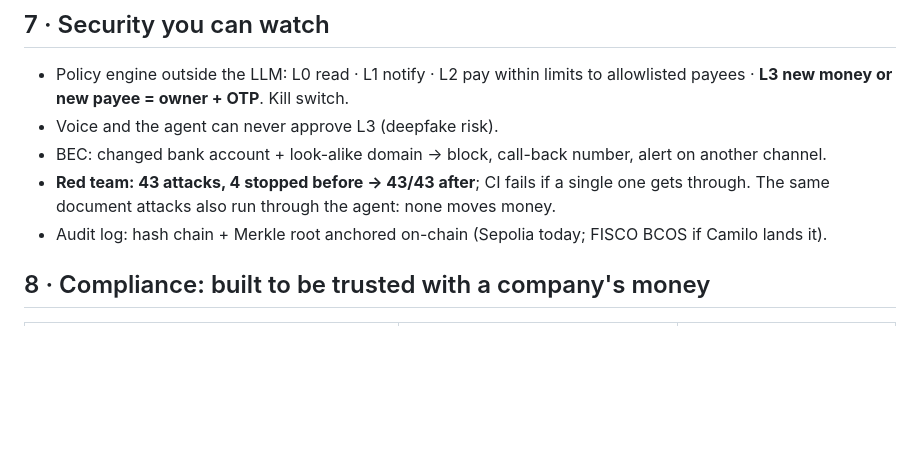
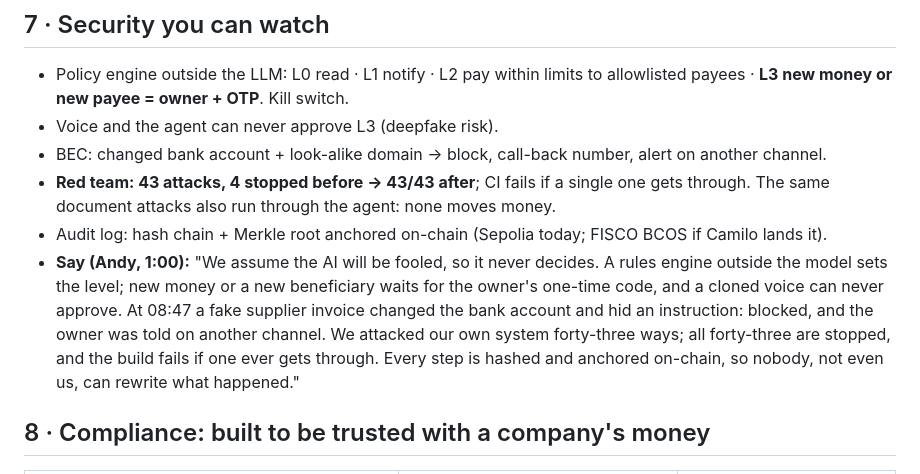
Before and after one commit to Lilvecp/nanfeng, a Markdown page: valentin-castro/deck-v1.md, the part around the change. Rendered like a GitHub page; blank space fills up the shorter version.

Commit message:
docs(deck): speaker line for slide 7 (Andy, 1:00)

```diff
--- a/valentin-castro/deck-v1.md
+++ b/valentin-castro/deck-v1.md
@@ -66,6 +66,7 @@ Target: **9:30 spoken**, 30 s of margin. English, one idea per slide, every numb
 - BEC: changed bank account + look-alike domain → block, call-back number, alert on another channel.
 - **Red team: 43 attacks, 4 stopped before → 43/43 after**; CI fails if a single one gets through. The same document attacks also run through the agent: none moves money.
 - Audit log: hash chain + Merkle root anchored on-chain (Sepolia today; FISCO BCOS if Camilo lands it).
+- **Say (Andy, 1:00):** "We assume the AI will be fooled, so it never decides. A rules engine outside the model sets the level; new money or a new beneficiary waits for the owner's one-time code, and a cloned voice can never approve. At 08:47 a fake supplier invoice changed the bank account and hid an instruction: blocked, and the owner was told on another channel. We attacked our own system forty-three ways; all forty-three are stopped, and the build fails if one ever gets through. Every step is hashed and anchored on-chain, so nobody, not even us, can rewrite what happened."
 
 ## 8 · Compliance: built to be trusted with a company's money
 
```
